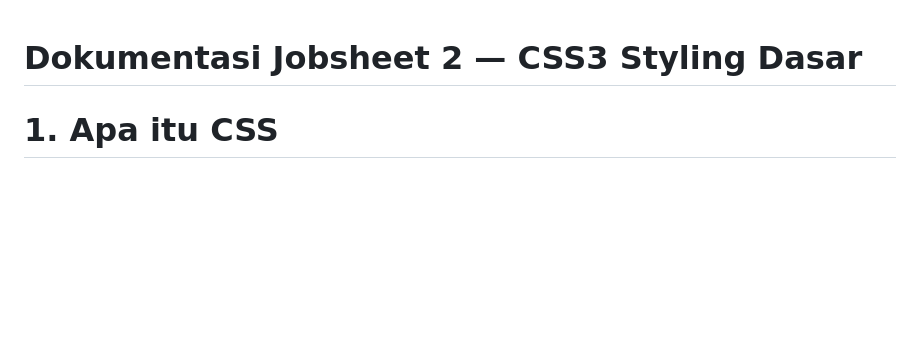
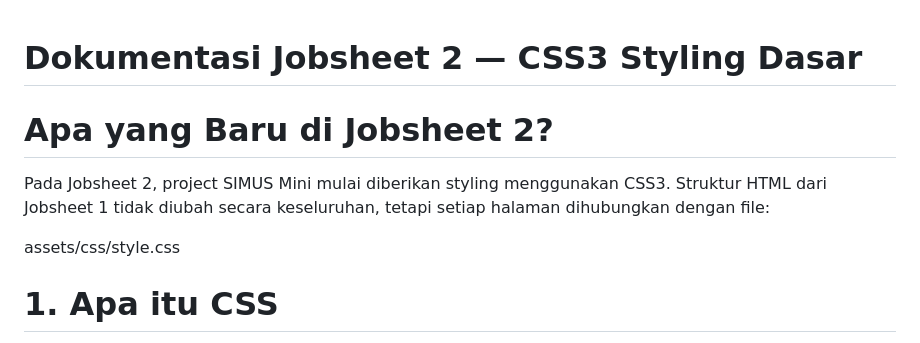
Before and after one commit to salsabilawidyadhana21-pixel/DPW-2026-Salsabila-Widyadhana, a Markdown page: Jobsheet 2/README.md, the part around the change. GitHub-like rendering; blank space fills up the shorter version.

```diff
--- a/Jobsheet 2/README.md
+++ b/Jobsheet 2/README.md
@@ -1,4 +1,10 @@
 # Dokumentasi Jobsheet 2 — CSS3 Styling Dasar
+
+# Apa yang Baru di Jobsheet 2?
+
+Pada Jobsheet 2, project SIMUS Mini mulai diberikan styling menggunakan CSS3. Struktur HTML dari Jobsheet 1 tidak diubah secara keseluruhan, tetapi setiap halaman dihubungkan dengan file:
+
+assets/css/style.css
 
 # 1. Apa itu CSS
 CSS (Cascading Style Sheets) adalah bahasa yang digunakan untuk mengatur tampilan halaman web yang dibuat dengan HTML.
```
